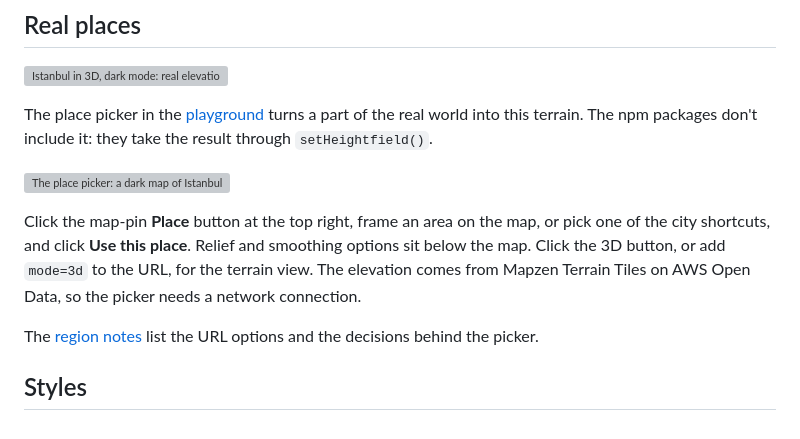
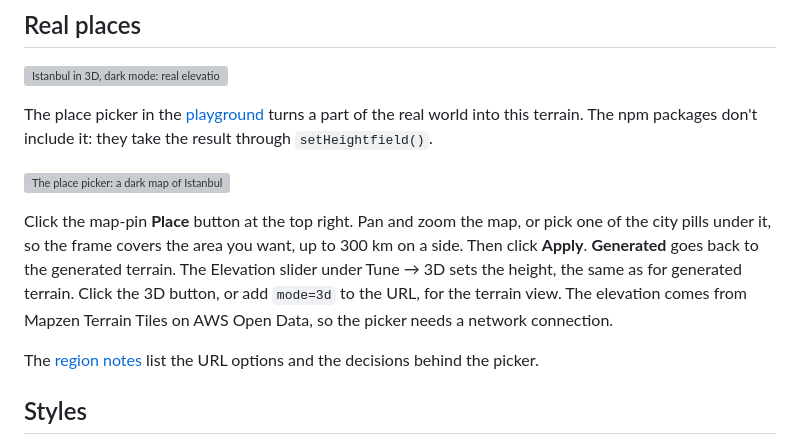
Before and after one commit to yahyabedirhan/topographic, a Markdown page: README.md, the part around the change. Drawn GitHub-style; grey boxes are pictures that could not be loaded.

Commit message:
describe the Apply-based place picker in the README and region notes
Co-Authored-By: Claude Opus 5.5 <noreply@anthropic.com>

```diff
--- a/README.md
+++ b/README.md
@@ -103,7 +103,7 @@ The place picker in the [playground](https://yahyabedirhan.github.io/topographic
 
 ![The place picker: a dark map of Istanbul with a white frame around the region to draw, city shortcuts above, and relief and smoothing options below](assets/screenshots/place-picker-dark.png)
 
-Click the map-pin **Place** button at the top right, frame an area on the map, or pick one of the city shortcuts, and click **Use this place**. Relief and smoothing options sit below the map. Click the 3D button, or add `mode=3d` to the URL, for the terrain view. The elevation comes from Mapzen Terrain Tiles on AWS Open Data, so the picker needs a network connection.
+Click the map-pin **Place** button at the top right. Pan and zoom the map, or pick one of the city pills under it, so the frame covers the area you want, up to 300 km on a side. Then click **Apply**. **Generated** goes back to the generated terrain. The Elevation slider under Tune → 3D sets the height, the same as for generated terrain. Click the 3D button, or add `mode=3d` to the URL, for the terrain view. The elevation comes from Mapzen Terrain Tiles on AWS Open Data, so the picker needs a network connection.
 
 The [region notes](docs/prototypes/region/README.md) list the URL options and the decisions behind the picker.
 
```
Also changed, not shown: 1 other file.
